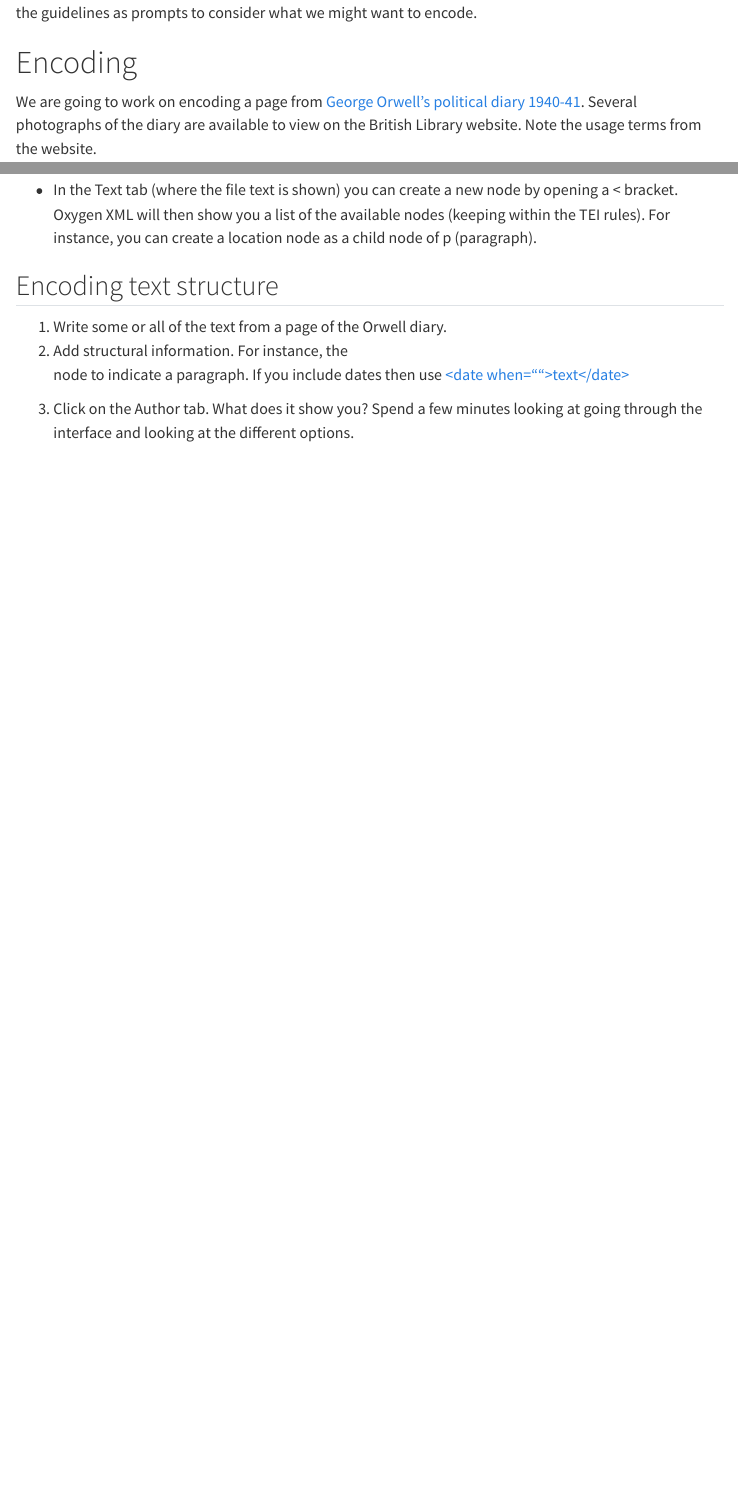
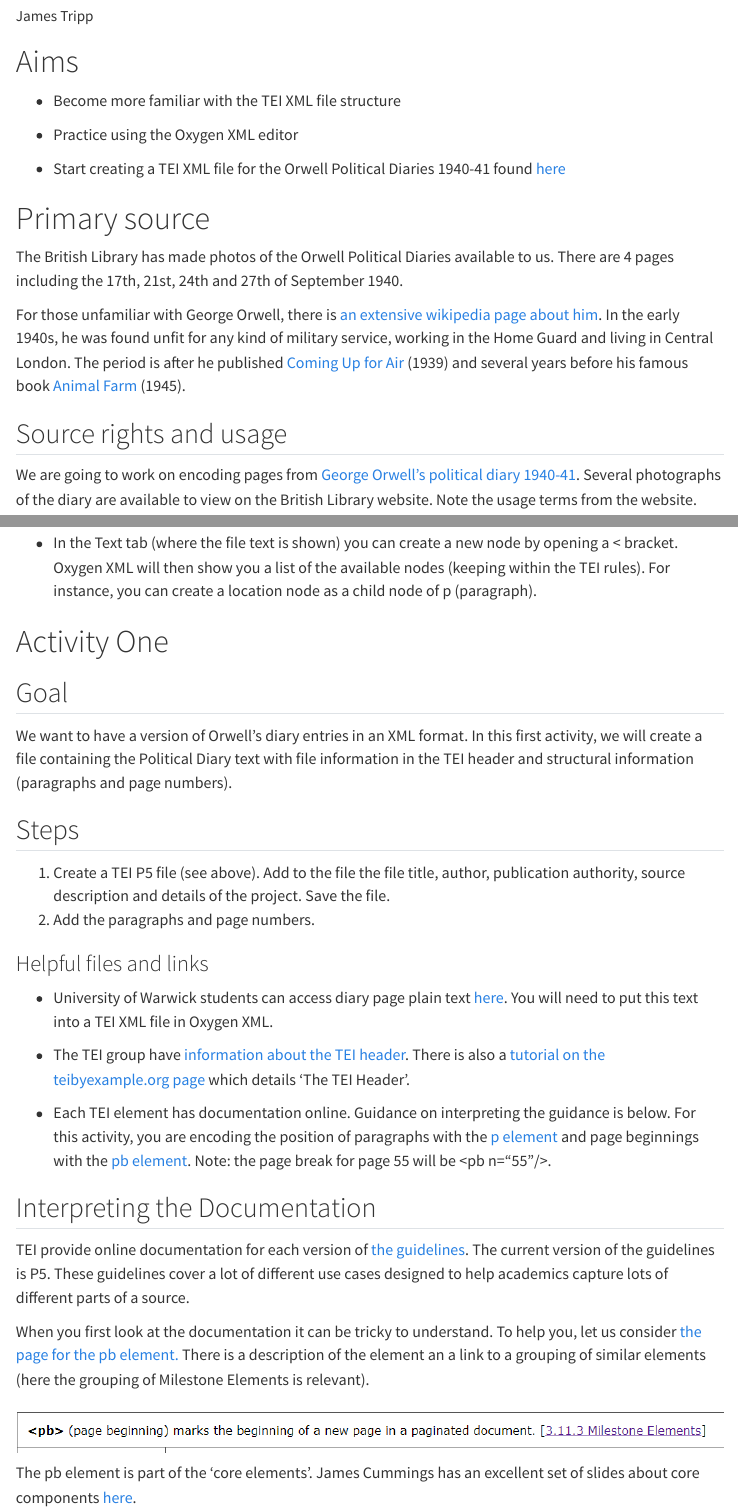
Before and after one commit to WarwickCDI/TEI-Workshop-2hr, a Quarto document (materials/activity/01-activity1/creating_tei_files.qmd): the page in a window 1100 px wide, from 3040 px down before the commit and from 70 px down after it, and a second part further down, joined at a grey line. Rendered offline with R 4.5, knitr and Pandoc in place of Quarto, with nearby package versions; menus at the side of the page are left out; long lines of code are wrapped.

Commit message:
Update with iframe and more content

````diff
--- a/materials/activity/01-activity1/creating_tei_files.qmd
+++ b/materials/activity/01-activity1/creating_tei_files.qmd
@@ -3,3 +3,21 @@ title: "Creating a TEI file"
 author: "James Tripp"
 format: html
 ---
+
+# Aims
+
+-   Become more familiar with the TEI XML file structure
+
+-   Practice using the Oxygen XML editor
+
+-   Start creating a TEI XML file for the Orwell Political Diaries 1940-41 found [here](https://www.bl.uk/collection-items/orwells-political-diary-1940-41 "Pages from Orwell's Political Diary")
+
+# Primary source
+
+The British Library has made photos of the Orwell Political Diaries available to us. There are 4 pages including the 17th, 21st, 24th and 27th of September 1940.
+
+For those unfamiliar with George Orwell, there is [an extensive wikipedia page about him](https://en.wikipedia.org/wiki/George_Orwell "George Orwell Wikipedia Page"). In the early 1940s, he was found unfit for any kind of military service, working in the Home Guard and living in Central London. The period is after he published [Coming Up for Air](https://en.wikipedia.org/wiki/Coming_Up_for_Air "Coming Up for Air Wikipedia Page") (1939) and several years before his famous book [Animal Farm](https://en.wikipedia.org/wiki/Animal_Farm "Animal Farm Wikipedia Page") (1945).
+
+## Source rights and usage
+
+We are going to work on encoding pages from [George Orwell's political diary 1940-41](https://www.bl.uk/collection-items/orwells-political-diary-1940-41). Several photographs of the diary are available to view on the British Library website. Note the usage terms from the website.
@@ -87,8 +117,3 @@ As a tree, this section look like this.
 
 Within the XML model, a [teiHeader](https://www.tei-c.org/release/doc/tei-p5-doc/en/html/HD.html#HD11) can contain several other nodes including fileDesc. In [fileDesc](https://www.tei-c.org/release/doc/tei-p5-doc/en/html/ref-fileDesc.html), the [titleStml](https://www.tei-c.org/release/doc/tei-p5-doc/en/html/ref-titleStmt.html), [publicationStmt](https://www.tei-c.org/release/doc/tei-p5-doc/en/html/ref-publicationStmt.html) and [sourceDesc](https://www.tei-c.org/release/doc/tei-p5-doc/en/html/ref-sourceDesc.html) are allowed. These links will take you to the TEI documentation which is available online. The remainder of the file contains the [text](https://www.tei-c.org/release/doc/tei-p5-doc/en/html/ref-text.html) node, within which is the [body](https://www.tei-c.org/release/doc/tei-p5-doc/en/html/ref-body.html) and in that is a [paragraph](https://www.tei-c.org/release/doc/tei-p5-doc/en/html/ref-p.html).
 
-The ruleset may seem restrictive, but it provides a standardised way to encode our text. We can also use the guidelines as prompts to consider what we might want to encode.
-
-# Encoding
-
-We are going to work on encoding a page from [George Orwell's political diary 1940-41](https://www.bl.uk/collection-items/orwells-political-diary-1940-41). Several photographs of the diary are available to view on the British Library website. Note the usage terms from the website.
@@ -122,8 +135,37 @@ The Oxygen XML interface is designed to help you.
 
 -   In the Text tab (where the file text is shown) you can create a new node by opening a \< bracket. Oxygen XML will then show you a list of the available nodes (keeping within the TEI rules). For instance, you can create a location node as a child node of p (paragraph).
 
-## Encoding text structure
+# Activity One
 
-1.  Write some or all of the text from a page of the Orwell diary.
-2.  Add structural information. For instance, the <p> node to indicate a paragraph. If you include dates then use [\<date when=""\>text\</date\>](https://tei-c.org/release/doc/tei-p5-doc/en/html/ref-date.html)
-3.  Click on the Author tab. What does it show you? Spend a few minutes looking at going through the interface and looking at the different options.
+## Goal
+
+We want to have a version of Orwell's diary entries in an XML format. In this first activity, we will create a file containing the Political Diary text with file information in the TEI header and structural information (paragraphs and page numbers).
+
+## Steps
+
+1.  Create a TEI P5 file (see above). Add to the file the file title, author, publication authority, source description and details of the project. Save the file.
+2.  Add the paragraphs and page numbers.
+
+### Helpful files and links
+
+-   University of Warwick students can access diary page plain text [here](https://livewarwickac-my.sharepoint.com/:t:/g/personal/pssnac_live_warwick_ac_uk/EVybJzgjsI9OmYiFReoPAlQBLkO9SaYJDw1KJuvboXac8g?e=rQkCgh). You will need to put this text into a TEI XML file in Oxygen XML.
+
+-   The TEI group have [information about the TEI header](https://www.tei-c.org/release/doc/tei-p5-doc/en/html/HD.html). There is also a [tutorial on the teibyexample.org page](https://teibyexample.org/tutorials/TBED02v00.htm) which details 'The TEI Header'.
+
+-   Each TEI element has documentation online. Guidance on interpreting the guidance is below. For this activity, you are encoding the position of paragraphs with the [p element](https://www.tei-c.org/release/doc/tei-p5-doc/en/html/ref-p.html) and page beginnings with the [pb element](https://www.tei-c.org/release/doc/tei-p5-doc/en/html/ref-pb.html). Note: the page break for page 55 will be \<pb n="55"/\>.
+
+## Interpreting the Documentation
+
+TEI provide online documentation for each version of [the guidelines](https://www.tei-c.org/release/doc/tei-p5-doc/en/html/index.html). The current version of the guidelines is P5. These guidelines cover a lot of different use cases designed to help academics capture lots of different parts of a source.
+
+When you first look at the documentation it can be tricky to understand. To help you, let us consider [the page for the pb element.](https://www.tei-c.org/release/doc/tei-p5-doc/en/html/ref-pb.html) There is a description of the element an a link to a grouping of similar elements (here the grouping of Milestone Elements is relevant).
+
+![](images/paste-B57B779E.png)
+
+The pb element is part of the 'core elements'. James Cummings has an excellent set of slides about core components [here](https://slides.com/jamescummings/teistructure-core).
+
+```{=html}
+<iframe src="https://slides.com/jamescummings/teistructure-core/embed" width="576" height="420" title="TEI Structure and Basic Core Components" scrolling="no" frameborder="0" webkitallowfullscreen mozallowfullscreen allowfullscreen>
+
+</iframe>
+```
````
Also changed, not shown: materials/activity/01-activity1/images/paste-B57B779E.png (added), materials/activity/01-activity1/creating_tei_files.qmd (26 more changed lines).
